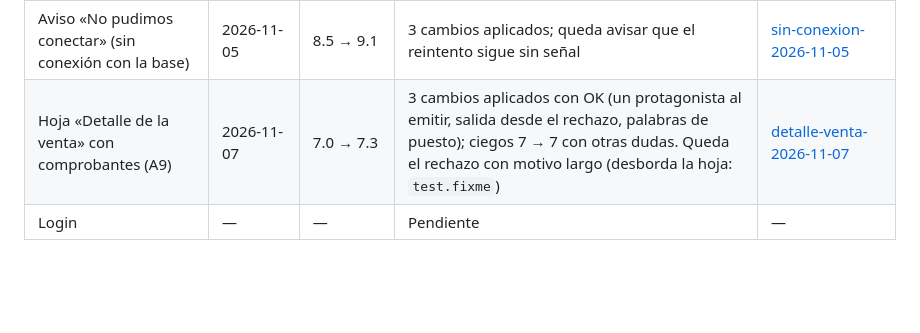
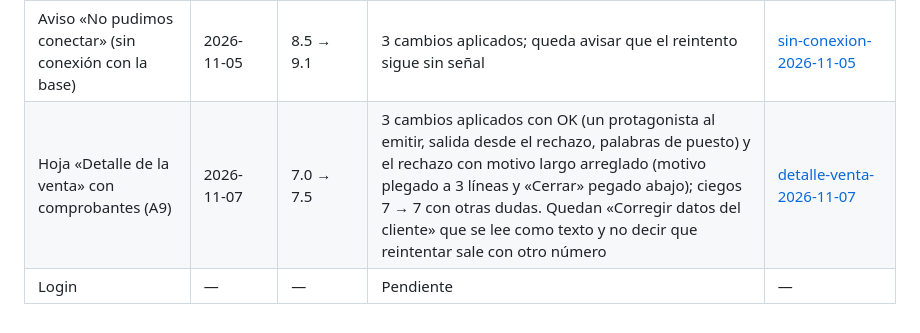
Before and after one commit to Danytristee/Fructus, a Markdown page: docs/formidable/README.md, the part around the change. GitHub-like rendering; blank space fills up the shorter version.

```diff
--- a/docs/formidable/README.md
+++ b/docs/formidable/README.md
@@ -13,5 +13,5 @@ Una fila por pantalla u hoja. Cada informe es historial: no se sobrescribe; una
 | Hoja de alta y edición de cliente (A8) | 2026-11-05 | (rápida: solo mide) | Sin fallas medidas a 412 y 360 px; 2 cambios aplicados con OK («Ninguno»; pie pegado desde 768 px) | [cliente-hoja-2026-11-05](cliente-hoja-2026-11-05.md) |
 | Stock y Ventas, con sus hojas (A8) | 2026-11-05 | 7.7 → 8.0 | 3 cambios y el arreglo de las 300 ventas aplicados con OK; ciegos 7 → 8 (Ventas) y 7 (Stock). Quedan las cajitas de Stock («5 qué»), los filtros a 3 filas a 360 px y el 15 px de las insignias | [stock-ventas-2026-11-05](stock-ventas-2026-11-05.md) |
 | Aviso «No pudimos conectar» (sin conexión con la base) | 2026-11-05 | 8.5 → 9.1 | 3 cambios aplicados; queda avisar que el reintento sigue sin señal | [sin-conexion-2026-11-05](sin-conexion-2026-11-05.md) |
-| Hoja «Detalle de la venta» con comprobantes (A9) | 2026-11-07 | 7.0 → 7.3 | 3 cambios aplicados con OK (un protagonista al emitir, salida desde el rechazo, palabras de puesto); ciegos 7 → 7 con otras dudas. Queda el rechazo con motivo largo (desborda la hoja: `test.fixme`) | [detalle-venta-2026-11-07](detalle-venta-2026-11-07.md) |
+| Hoja «Detalle de la venta» con comprobantes (A9) | 2026-11-07 | 7.0 → 7.5 | 3 cambios aplicados con OK (un protagonista al emitir, salida desde el rechazo, palabras de puesto) y el rechazo con motivo largo arreglado (motivo plegado a 3 líneas y «Cerrar» pegado abajo); ciegos 7 → 7 con otras dudas. Quedan «Corregir datos del cliente» que se lee como texto y no decir que reintentar sale con otro número | [detalle-venta-2026-11-07](detalle-venta-2026-11-07.md) |
 | Login | — | — | Pendiente | — |
```
Also changed, not shown: docs/bitacora/2026-11-07-comprobantes.md (+5 -2 lines), docs/formidable/detalle-venta-2026-11-07.md (+25 -4 lines), docs/formidable/capturas/detalle-venta-rechazado-largo-despues2-1280.png (added), docs/formidable/capturas/detalle-venta-rechazado-largo-despues2-360.png (added), docs/formidable/capturas/detalle-venta-rechazado-largo-despues2-412.png (added), 6 other files.
